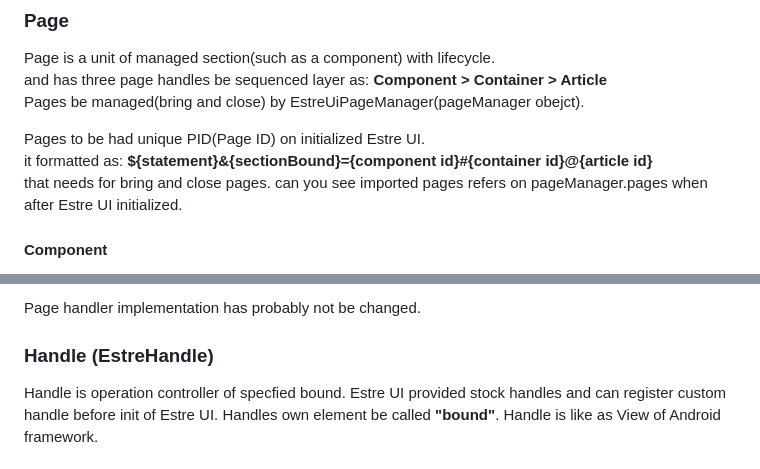
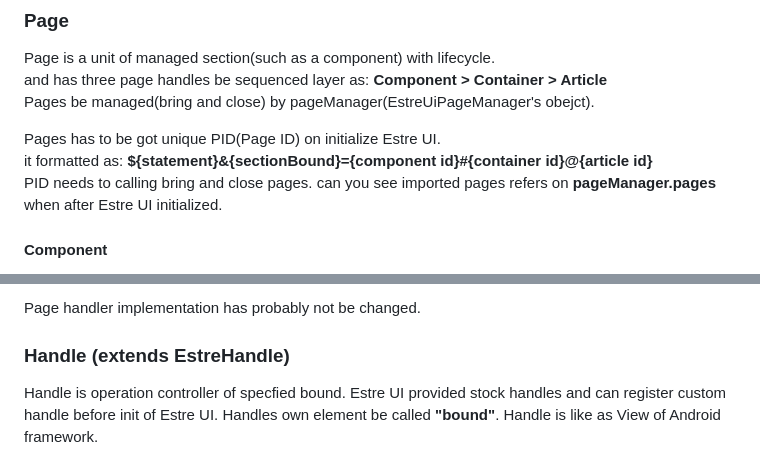
Before and after one commit to SoliEstre/EstreUI.js, a Markdown page: README.md, 2 parts joined by grey strips. GitHub-like rendering.

Commit message:
Somthing updated

```diff
--- a/README.md
+++ b/README.md
@@ -51,12 +51,12 @@ Structure
 ### Page
 Page is a unit of managed section(such as a component) with lifecycle.
 and has three page handles be sequenced layer as: **Component > Container > Article**
-Pages be managed(bring and close) by EstreUiPageManager(pageManager obejct).
+Pages be managed(bring and close) by pageManager(EstreUiPageManager's obejct).
 
-Pages to be had unique PID(Page ID) on initialized Estre UI.
+Pages has to be got unique PID(Page ID) on initialize Estre UI.
 it formatted as: **${statement}&{sectionBound}={component id}#{container id}@{article id}**
-that needs for bring and close pages.
-can you see imported pages refers on pageManager.pages when after Estre UI initialized.
+PID needs to calling bring and close pages.
+can you see imported pages refers on **pageManager.pages** when after Estre UI initialized.
 
 #### Component
 Component is root item of Page structure.
@@ -105,7 +105,7 @@ handler callback provided page handle object. can you access handle host DOM and
 Page handler implementation has probably not be changed.
 
 
-### Handle (EstreHandle)
+### Handle (extends EstreHandle)
 Handle is operation controller of specfied bound.
 Estre UI provided stock handles and can register custom handle before init of Estre UI.
 Handles own element be called **"bound"**.
```
Also changed, not shown: other parts of README.md (+1 -1 lines).
